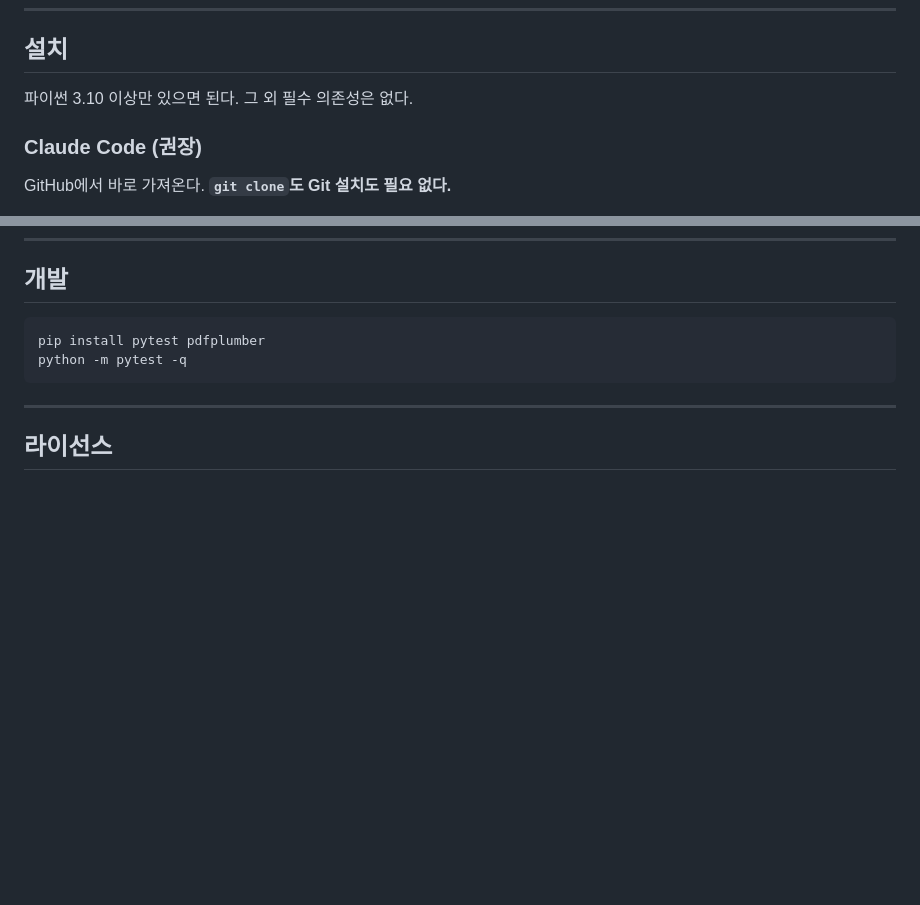
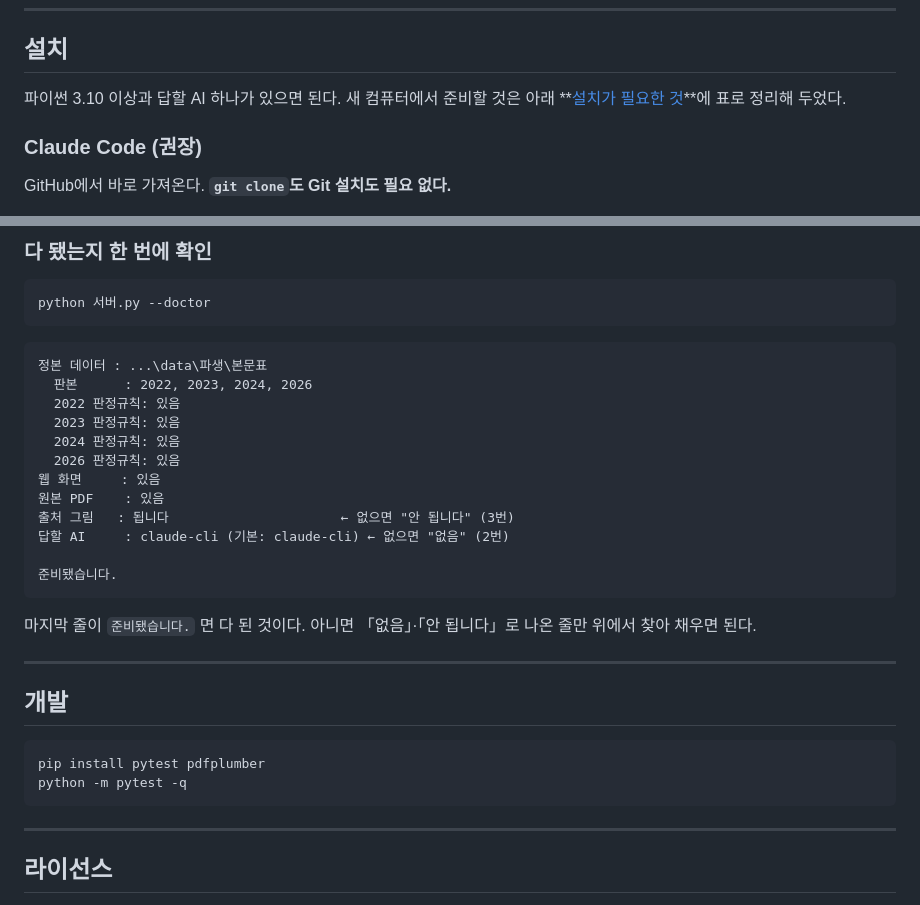
Before and after one commit to bonhyungu-png/bridge-guide, a Markdown page: README.md, 2 parts joined by grey strips. Drawn GitHub-style; blank space fills up the shorter version.

````diff
--- a/README.md
+++ b/README.md
@@ -21,7 +21,9 @@
 
 ## 설치
 
-파이썬 3.10 이상만 있으면 된다. 그 외 필수 의존성은 없다.
+파이썬 3.10 이상과 답할 AI 하나가 있으면 된다.
+새 컴퓨터에서 준비할 것은 아래 **[설치가 필요한 것](#설치가-필요한-것)**에
+표로 정리해 두었다.
 
 ### Claude Code (권장)
 
@@ -220,3 +294,29 @@ bridge-guide/
+### 다 됐는지 한 번에 확인
+
+```bash
+python 서버.py --doctor
+```
+
+```
+정본 데이터 : ...\data\파생\본문표
+  판본      : 2022, 2023, 2024, 2026
+  2022 판정규칙: 있음
+  2023 판정규칙: 있음
+  2024 판정규칙: 있음
+  2026 판정규칙: 있음
+웹 화면     : 있음
+원본 PDF    : 있음
+출처 그림   : 됩니다                      ← 없으면 "안 됩니다" (3번)
+답할 AI     : claude-cli (기본: claude-cli) ← 없으면 "없음" (2번)
+
+준비됐습니다.
+```
+
+마지막 줄이 `준비됐습니다.` 면 다 된 것이다. 아니면 「없음」·「안 됩니다」로
+나온 줄만 위에서 찾아 채우면 된다.
+
+---
+
 ## 개발
 
 ```bash
````
Also changed, not shown: other parts of README.md (+72 -0 lines).
